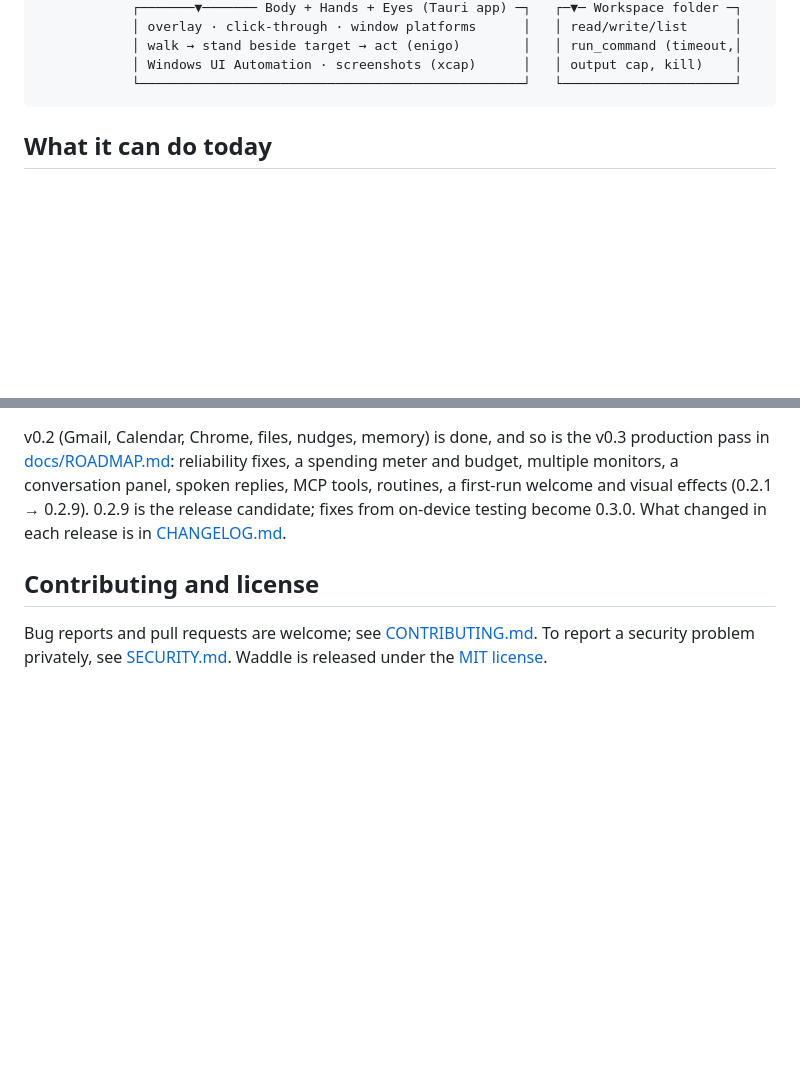
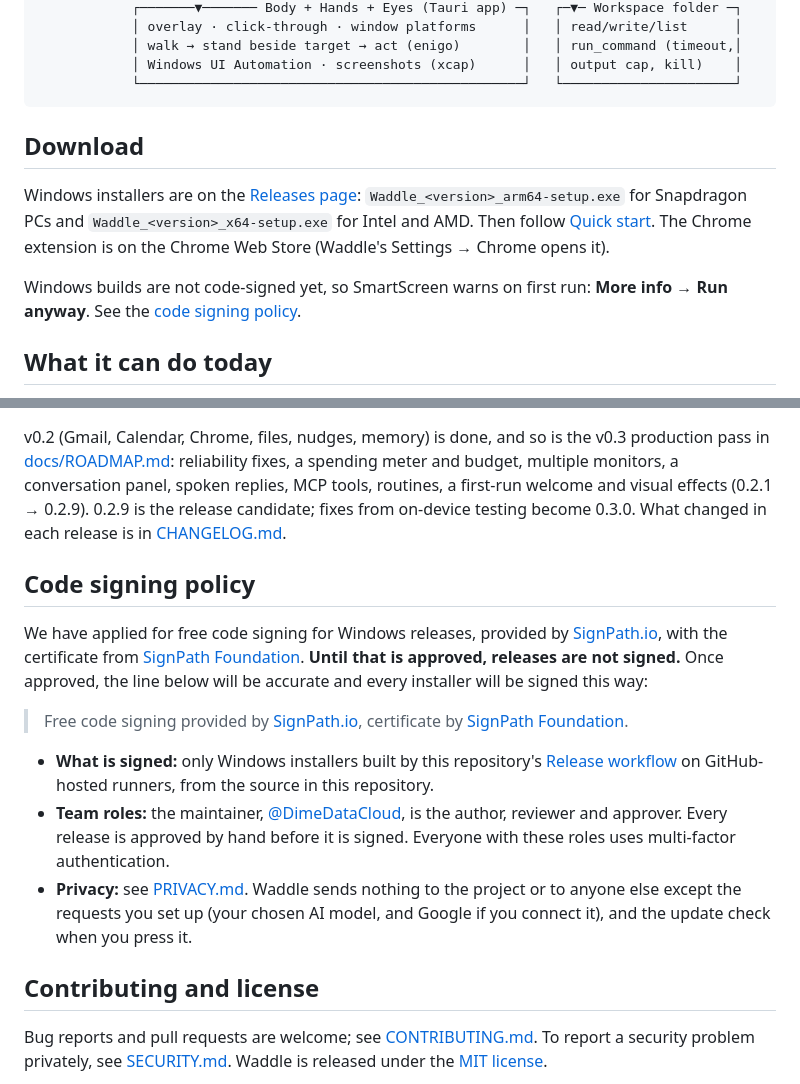
Before and after one commit to DimeDataCloud/Open-Waddle, a Markdown page: README.md, 2 parts joined by grey strips. Drawn GitHub-style; blank space fills up the shorter version.

Commit message:
README: Download and code signing policy sections
The SignPath Foundation application needs a download page that mentions
the code signing arrangement, plus team roles and a privacy statement.
The sections say that signing is applied for and not yet in effect, so
they stay true until approval.

Claude-Session: https://claude.ai/code/session_017gzqVPQPRswGcfzVVs4jxk

````diff
--- a/README.md
+++ b/README.md
@@ -26,6 +26,12 @@ It runs on your own machine and is free and open source (MIT). Apart from cheap
             │ Windows UI Automation · screenshots (xcap)      │   │ output cap, kill)    │
             └─────────────────────────────────────────────────┘   └──────────────────────┘
 ```
+
+## Download
+
+Windows installers are on the [Releases page](https://github.com/DimeDataCloud/Open-Waddle/releases/latest): `Waddle_<version>_arm64-setup.exe` for Snapdragon PCs and `Waddle_<version>_x64-setup.exe` for Intel and AMD. Then follow [Quick start](#quick-start-windows-11). The Chrome extension is on the Chrome Web Store (Waddle's Settings → Chrome opens it).
+
+Windows builds are not code-signed yet, so SmartScreen warns on first run: **More info → Run anyway**. See the [code signing policy](#code-signing-policy).
 
 ## What it can do today
 
@@ -276,6 +282,16 @@ Linux build dependencies: `libwebkit2gtk-4.1-dev libxdo-dev libssl-dev libayatan
 
 v0.2 (Gmail, Calendar, Chrome, files, nudges, memory) is done, and so is the v0.3 production pass in [docs/ROADMAP.md](docs/ROADMAP.md): reliability fixes, a spending meter and budget, multiple monitors, a conversation panel, spoken replies, MCP tools, routines, a first-run welcome and visual effects (0.2.1 → 0.2.9). 0.2.9 is the release candidate; fixes from on-device testing become 0.3.0. What changed in each release is in [CHANGELOG.md](CHANGELOG.md).
 
+## Code signing policy
+
+We have applied for free code signing for Windows releases, provided by [SignPath.io](https://signpath.io), with the certificate from [SignPath Foundation](https://signpath.org). **Until that is approved, releases are not signed.** Once approved, the line below will be accurate and every installer will be signed this way:
+
+> Free code signing provided by [SignPath.io](https://signpath.io), certificate by [SignPath Foundation](https://signpath.org).
+
+- **What is signed:** only Windows installers built by this repository's [Release workflow](.github/workflows/release.yml) on GitHub-hosted runners, from the source in this repository.
+- **Team roles:** the maintainer, [@DimeDataCloud](https://github.com/DimeDataCloud), is the author, reviewer and approver. Every release is approved by hand before it is signed. Everyone with these roles uses multi-factor authentication.
+- **Privacy:** see [PRIVACY.md](PRIVACY.md). Waddle sends nothing to the project or to anyone else except the requests you set up (your chosen AI model, and Google if you connect it), and the update check when you press it.
+
 ## Contributing and license
 
 Bug reports and pull requests are welcome; see [CONTRIBUTING.md](CONTRIBUTING.md). To report a security problem privately, see [SECURITY.md](SECURITY.md). Waddle is released under the [MIT license](LICENSE).
````
Also changed, not shown: CHANGELOG.md (+1 -0 lines).
